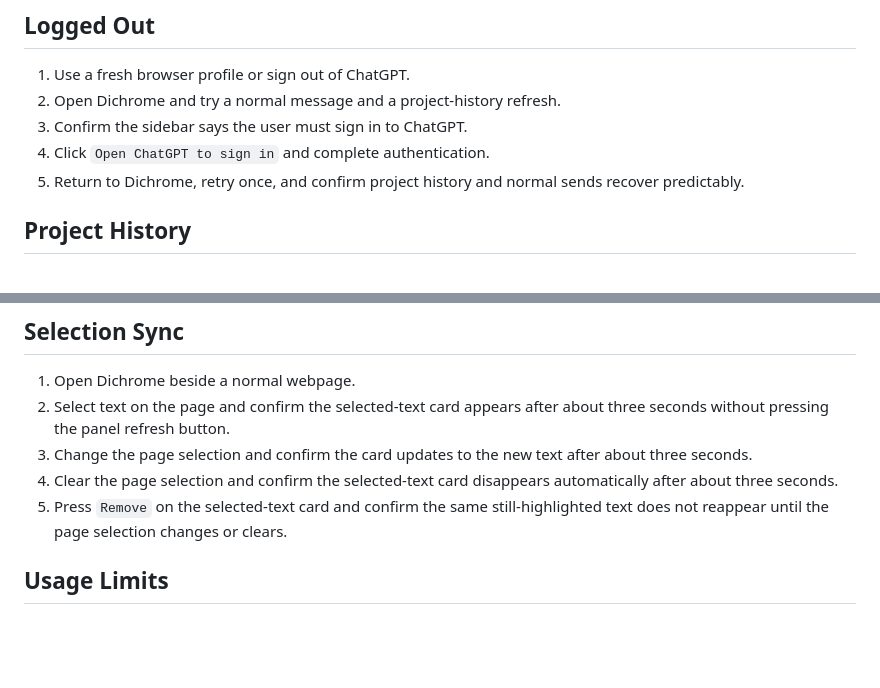
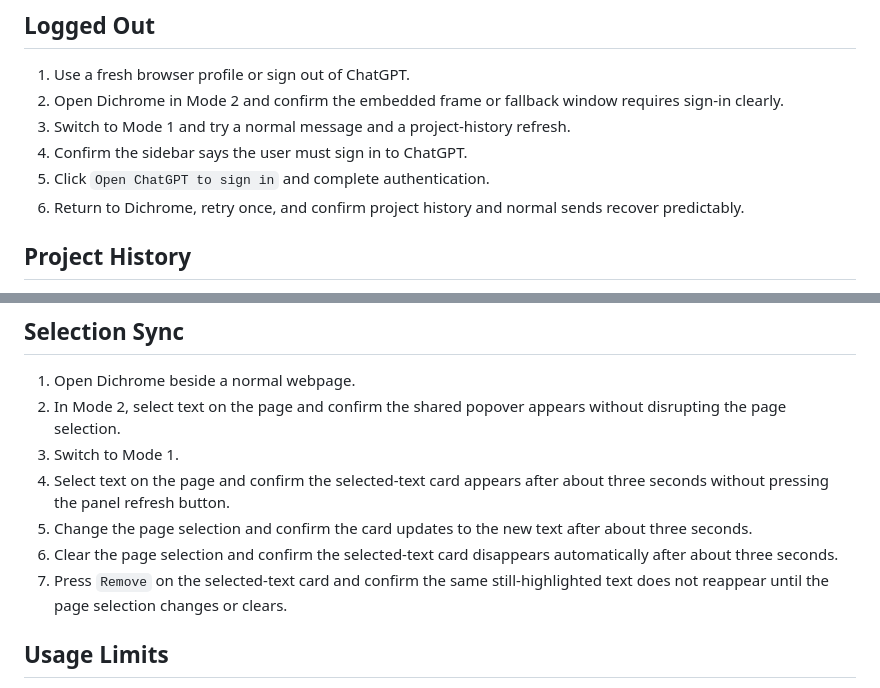
Before and after one commit to SillySerpent/Dichrome, a Markdown page: docs/manual-smoke-tests.md, 2 parts joined by grey strips. GitHub-like rendering; blank space fills up the shorter version.

```diff
--- a/docs/manual-smoke-tests.md
+++ b/docs/manual-smoke-tests.md
@@ -25,10 +58,11 @@ Run the core hidden-internal, logged-out, project-history, project-routing, foll
 ## Logged Out
 
 1. Use a fresh browser profile or sign out of ChatGPT.
-2. Open Dichrome and try a normal message and a project-history refresh.
-3. Confirm the sidebar says the user must sign in to ChatGPT.
-4. Click `Open ChatGPT to sign in` and complete authentication.
-5. Return to Dichrome, retry once, and confirm project history and normal sends recover predictably.
+2. Open Dichrome in Mode 2 and confirm the embedded frame or fallback window requires sign-in clearly.
+3. Switch to Mode 1 and try a normal message and a project-history refresh.
+4. Confirm the sidebar says the user must sign in to ChatGPT.
+5. Click `Open ChatGPT to sign in` and complete authentication.
+6. Return to Dichrome, retry once, and confirm project history and normal sends recover predictably.
 
 ## Project History
 
@@ -81,10 +115,12 @@ Run the core hidden-internal, logged-out, project-history, project-routing, foll
 ## Selection Sync
 
 1. Open Dichrome beside a normal webpage.
-2. Select text on the page and confirm the selected-text card appears after about three seconds without pressing the panel refresh button.
-3. Change the page selection and confirm the card updates to the new text after about three seconds.
-4. Clear the page selection and confirm the selected-text card disappears automatically after about three seconds.
-5. Press `Remove` on the selected-text card and confirm the same still-highlighted text does not reappear until the page selection changes or clears.
+2. In Mode 2, select text on the page and confirm the shared popover appears without disrupting the page selection.
+3. Switch to Mode 1.
+4. Select text on the page and confirm the selected-text card appears after about three seconds without pressing the panel refresh button.
+5. Change the page selection and confirm the card updates to the new text after about three seconds.
+6. Clear the page selection and confirm the selected-text card disappears automatically after about three seconds.
+7. Press `Remove` on the selected-text card and confirm the same still-highlighted text does not reappear until the page selection changes or clears.
 
 ## Usage Limits
 
```
Also changed, not shown: other parts of docs/manual-smoke-tests.md (+42 -9 lines).
